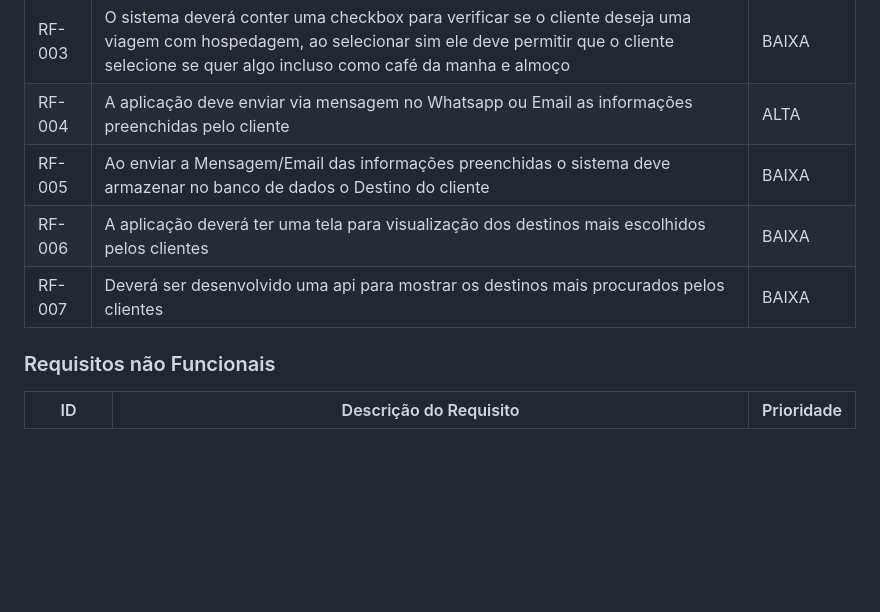
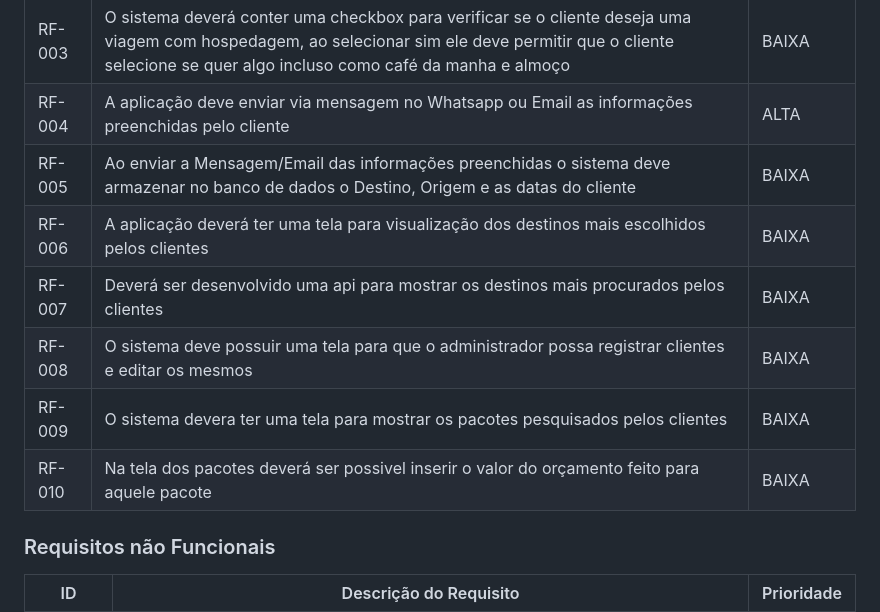
Before and after one commit to ICEI-PUC-Minas-PMV-ADS/pmv-ads-2024-1-e5-proj-empext-t5-pmv-ads-2024-1-e5-proj-seuembarque, a Markdown page: documentos/02-Especificação do Projeto.md, the part around the change. Rendered like a GitHub page; blank space fills up the shorter version.

Commit message:
Ajustes nos requisitos

```diff
--- a/documentos/02-Especificação do Projeto.md
+++ b/documentos/02-Especificação do Projeto.md
@@ -31,9 +31,12 @@ As tabelas que se seguem apresentam os requisitos funcionais e não funcionais q
 |RF-002| No campo Destino e Origem o campo deverá retornar uma lista com os aeroportos para cidade desejada pelo cliente | MEDIA |
 |RF-003| O sistema deverá conter uma checkbox para verificar se o cliente deseja uma viagem com hospedagem, ao selecionar sim ele deve permitir que o cliente selecione se quer algo incluso como café da manha e almoço| BAIXA |
 |RF-004| A aplicação deve enviar via mensagem no Whatsapp ou Email as informações preenchidas pelo cliente| ALTA |
-|RF-005| Ao enviar a Mensagem/Email das informações preenchidas o sistema deve armazenar no banco de dados o Destino do cliente| BAIXA |
+|RF-005| Ao enviar a Mensagem/Email das informações preenchidas o sistema deve armazenar no banco de dados o Destino, Origem e as datas do cliente| BAIXA |
 |RF-006| A aplicação deverá ter uma tela para visualização dos destinos mais escolhidos pelos clientes| BAIXA |
 |RF-007| Deverá ser desenvolvido uma api para mostrar os destinos mais procurados pelos clientes| BAIXA |
+|RF-008| O sistema deve possuir uma tela para que o administrador possa registrar clientes e editar os mesmos| BAIXA |
+|RF-009| O sistema devera ter uma tela para mostrar os pacotes pesquisados pelos clientes | BAIXA |
+|RF-010| Na tela dos pacotes deverá ser possivel inserir o valor do orçamento feito para aquele pacote| BAIXA |
 
 ### Requisitos não Funcionais
 
```
